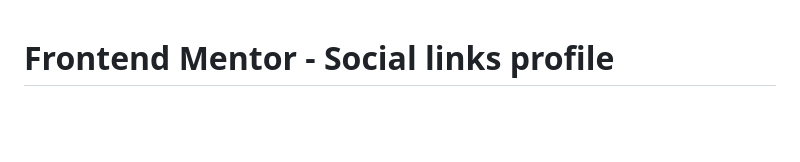
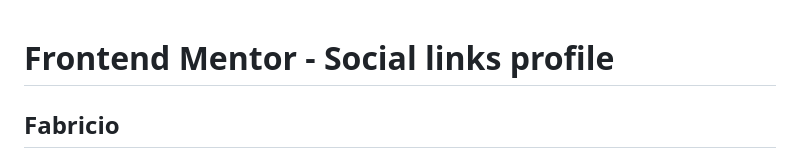
Before and after one commit to fabriyvera/social-links-profile, a Markdown page: README.md, the part around the change. Rendered like a GitHub page; blank space fills up the shorter version.

Commit message:
readme actualizado

```diff
--- a/README.md
+++ b/README.md
@@ -1,4 +1,5 @@
 # Frontend Mentor - Social links profile
+## Fabricio
 
 ![Design preview for the Social links profile coding challenge](./preview.jpg)
 
```
